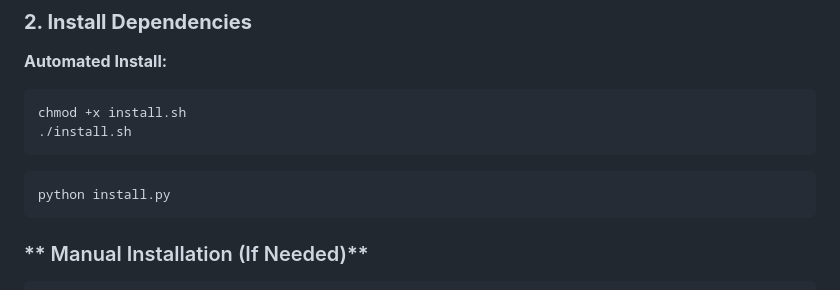
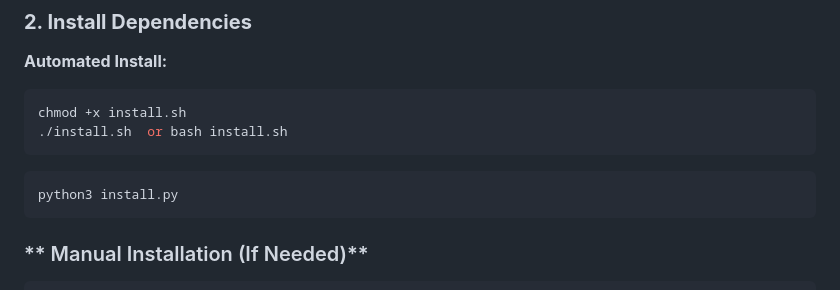
Before and after one commit to aadhilm/RustScanner, a Markdown page: README.md, the part around the change. Drawn GitHub-style.

````diff
--- a/README.md
+++ b/README.md
@@ -54,10 +54,10 @@ cd net-scanner
 **Automated Install:**
 ```bash
 chmod +x install.sh
-./install.sh
+./install.sh  or bash install.sh
 ```
 ```python
-python install.py
+python3 install.py
 ```
 
 ### ** Manual Installation (If Needed)**
````
